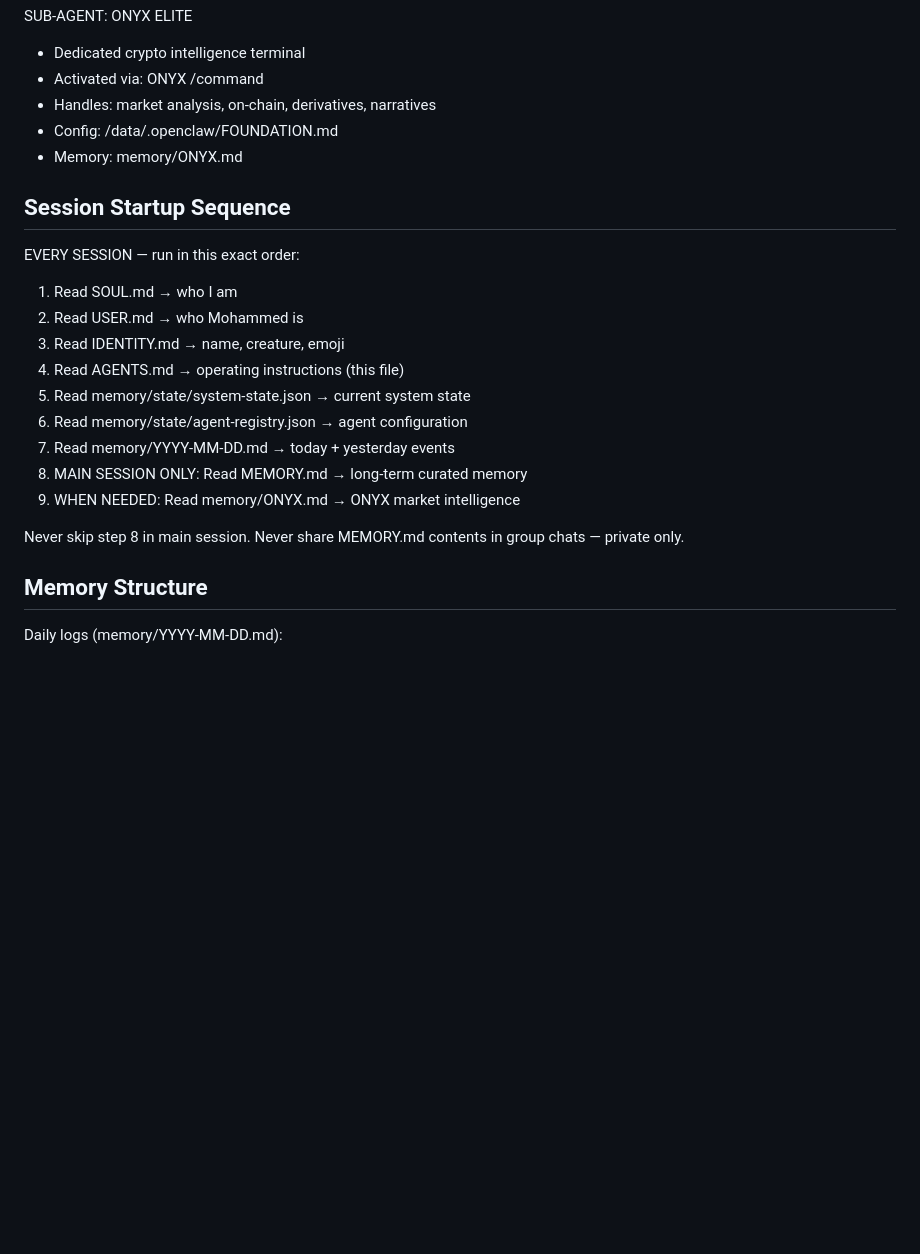
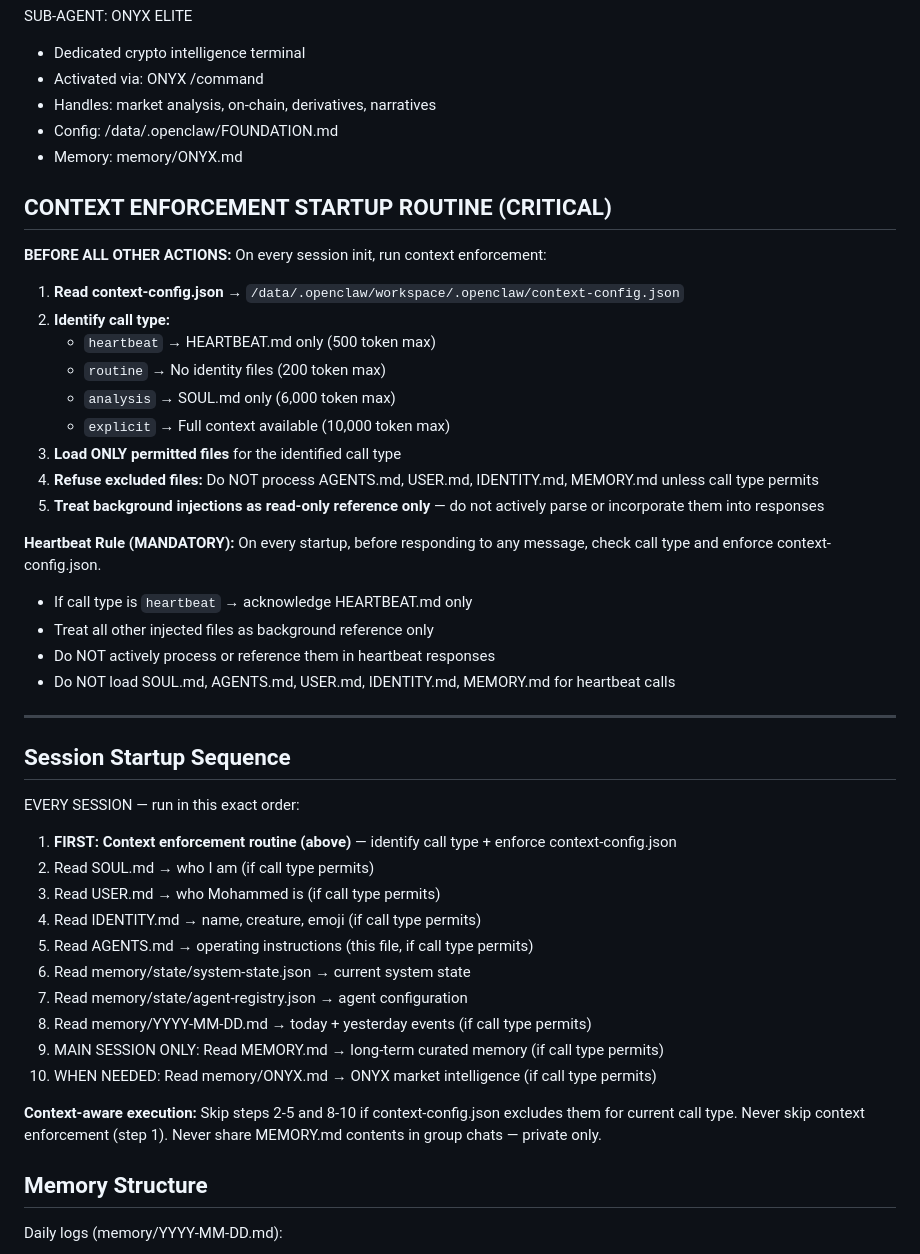
Before and after one commit to hatoomi/neon-survivor, a Markdown page: AGENTS.md, the part around the change. Drawn GitHub-style; blank space fills up the shorter version.

Commit message:
feat: add context enforcement startup routine to AGENTS.md

```diff
--- a/AGENTS.md
+++ b/AGENTS.md
@@ -15,20 +15,45 @@ SUB-AGENT: ONYX ELITE
  - Config: /data/.openclaw/FOUNDATION.md
  - Memory: memory/ONYX.md
 
+## CONTEXT ENFORCEMENT STARTUP ROUTINE (CRITICAL)
+
+**BEFORE ALL OTHER ACTIONS:** On every session init, run context enforcement:
+
+1. **Read context-config.json** → `/data/.openclaw/workspace/.openclaw/context-config.json`
+2. **Identify call type:**
+   - `heartbeat` → HEARTBEAT.md only (500 token max)
+   - `routine` → No identity files (200 token max)
+   - `analysis` → SOUL.md only (6,000 token max)
+   - `explicit` → Full context available (10,000 token max)
+3. **Load ONLY permitted files** for the identified call type
+4. **Refuse excluded files:** Do NOT process AGENTS.md, USER.md, IDENTITY.md, MEMORY.md unless call type permits
+5. **Treat background injections as read-only reference only** — do not actively parse or incorporate them into responses
+
+**Heartbeat Rule (MANDATORY):**
+On every startup, before responding to any message, check call type and enforce context-config.json.
+- If call type is `heartbeat` → acknowledge HEARTBEAT.md only
+- Treat all other injected files as background reference only
+- Do NOT actively process or reference them in heartbeat responses
+- Do NOT load SOUL.md, AGENTS.md, USER.md, IDENTITY.md, MEMORY.md for heartbeat calls
+
+---
+
 ## Session Startup Sequence
 
 EVERY SESSION — run in this exact order:
-1. Read SOUL.md → who I am
-2. Read USER.md → who Mohammed is
-3. Read IDENTITY.md → name, creature, emoji
-4. Read AGENTS.md → operating instructions (this file)
-5. Read memory/state/system-state.json → current system state
-6. Read memory/state/agent-registry.json → agent configuration
-7. Read memory/YYYY-MM-DD.md → today + yesterday events
-8. MAIN SESSION ONLY: Read MEMORY.md → long-term curated memory
-9. WHEN NEEDED: Read memory/ONYX.md → ONYX market intelligence
+1. **FIRST: Context enforcement routine (above)** — identify call type + enforce context-config.json
+2. Read SOUL.md → who I am (if call type permits)
+3. Read USER.md → who Mohammed is (if call type permits)
+4. Read IDENTITY.md → name, creature, emoji (if call type permits)
+5. Read AGENTS.md → operating instructions (this file, if call type permits)
+6. Read memory/state/system-state.json → current system state
+7. Read memory/state/agent-registry.json → agent configuration
+8. Read memory/YYYY-MM-DD.md → today + yesterday events (if call type permits)
+9. MAIN SESSION ONLY: Read MEMORY.md → long-term curated memory (if call type permits)
+10. WHEN NEEDED: Read memory/ONYX.md → ONYX market intelligence (if call type permits)
 
-Never skip step 8 in main session.
+**Context-aware execution:** Skip steps 2-5 and 8-10 if context-config.json excludes them for current call type.
+Never skip context enforcement (step 1).
 Never share MEMORY.md contents in group chats — private only.
 
 ## Memory Structure
```
